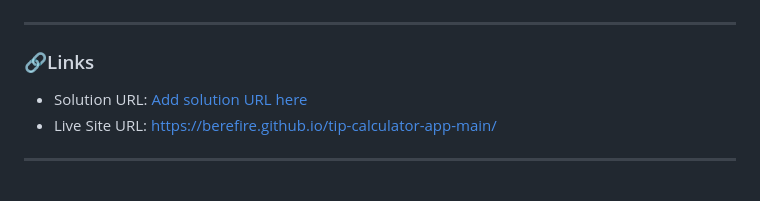
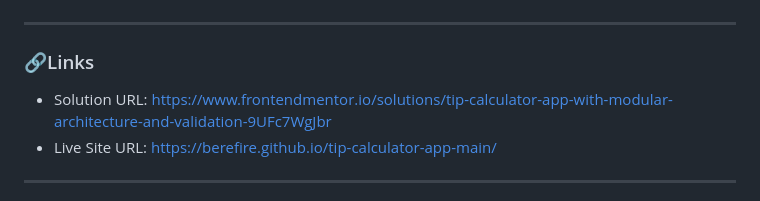
Before and after one commit to berefire/tip-calculator-app-main, a Markdown page: README.md, the part around the change. GitHub-like rendering.

Commit message:
docs: update solution URL in README for the tip calculator app

```diff
--- a/README.md
+++ b/README.md
@@ -68,7 +68,7 @@ Users should be able to:
 
 ### 🔗Links
 
-- Solution URL: [Add solution URL here](https://your-solution-url.com)
+- Solution URL: [https://www.frontendmentor.io/solutions/tip-calculator-app-with-modular-architecture-and-validation-9UFc7WgJbr](https://www.frontendmentor.io/solutions/tip-calculator-app-with-modular-architecture-and-validation-9UFc7WgJbr)
 - Live Site URL: [https://berefire.github.io/tip-calculator-app-main/](https://berefire.github.io/tip-calculator-app-main/)
 
 ---
```
